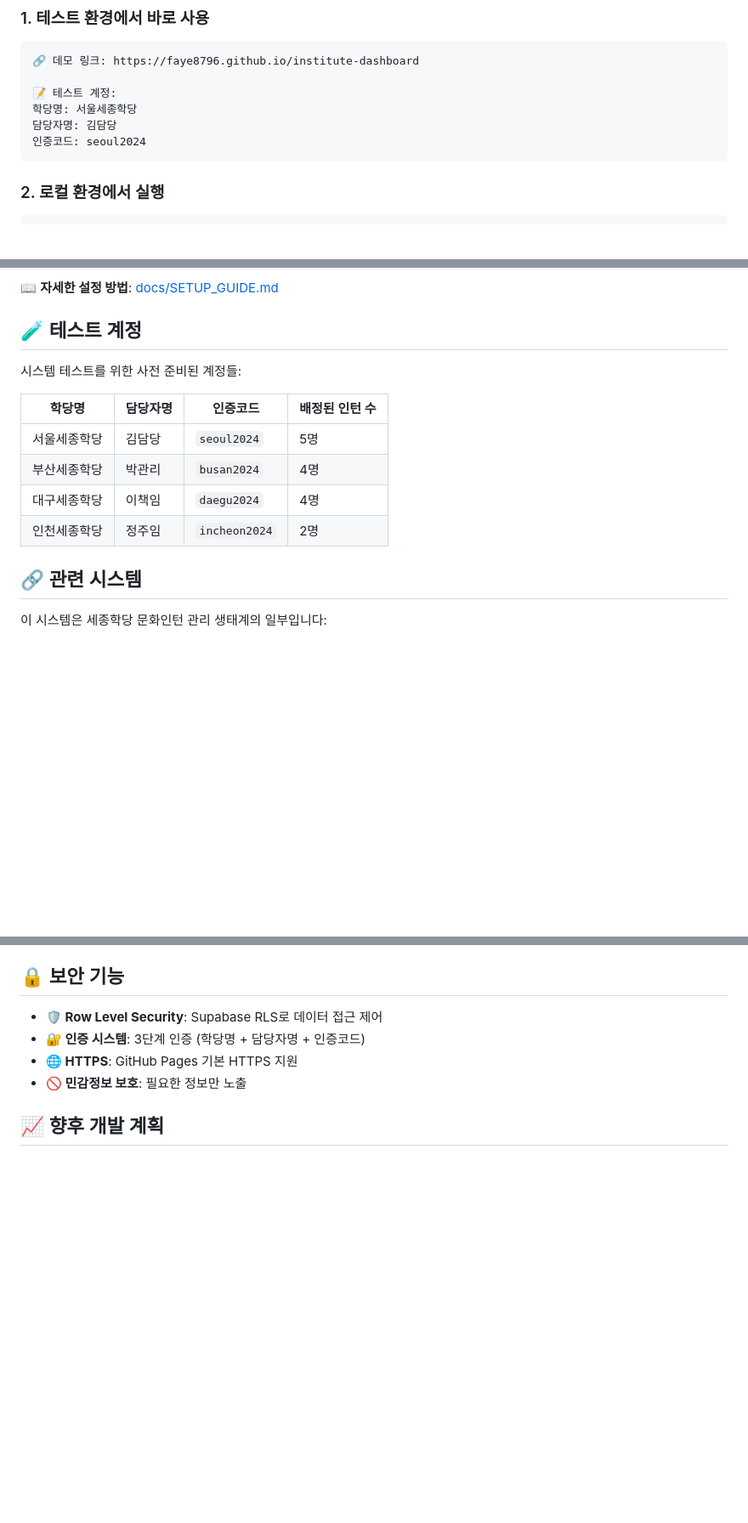
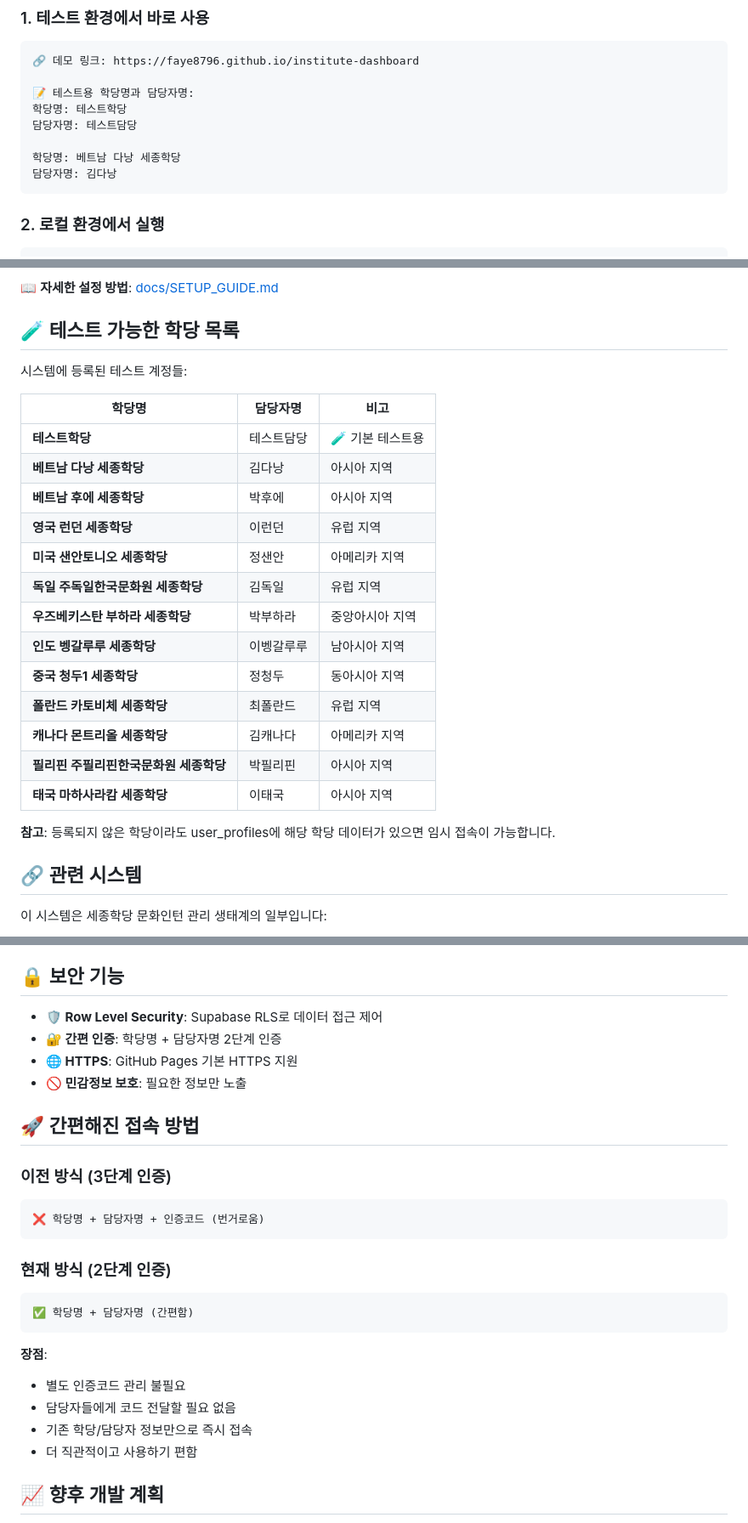
Before and after one commit to faye8796/institute-dashboard, a Markdown page: README.md, 3 parts joined by grey strips. Shown at 85% size. Drawn GitHub-style; blank space fills up the shorter version.

Commit message:
README 업데이트: 2단계 간편 인증 방식 반영

````diff
--- a/README.md
+++ b/README.md
@@ -29,10 +29,12 @@
 ```
 🔗 데모 링크: https://faye8796.github.io/institute-dashboard
 
-📝 테스트 계정:
-학당명: 서울세종학당
-담당자명: 김담당
-인증코드: seoul2024
+📝 테스트용 학당명과 담당자명:
+학당명: 테스트학당
+담당자명: 테스트담당
+
+학당명: 베트남 다낭 세종학당
+담당자명: 김다낭
 ```
 
 ### 2. 로컬 환경에서 실행
@@ -128,16 +130,27 @@ user_profiles (
 
 📖 **자세한 설정 방법**: [docs/SETUP_GUIDE.md](docs/SETUP_GUIDE.md)
 
-## 🧪 테스트 계정
+## 🧪 테스트 가능한 학당 목록
 
-시스템 테스트를 위한 사전 준비된 계정들:
+시스템에 등록된 테스트 계정들:
 
-| 학당명 | 담당자명 | 인증코드 | 배정된 인턴 수 |
-|--------|----------|----------|---------------|
-| 서울세종학당 | 김담당 | `seoul2024` | 5명 |
-| 부산세종학당 | 박관리 | `busan2024` | 4명 |
-| 대구세종학당 | 이책임 | `daegu2024` | 4명 |
-| 인천세종학당 | 정주임 | `incheon2024` | 2명 |
+| 학당명 | 담당자명 | 비고 |
+|--------|----------|------|
+| **테스트학당** | 테스트담당 | 🧪 기본 테스트용 |
+| **베트남 다낭 세종학당** | 김다낭 | 아시아 지역 |
+| **베트남 후에 세종학당** | 박후에 | 아시아 지역 |
+| **영국 런던 세종학당** | 이런던 | 유럽 지역 |
+| **미국 샌안토니오 세종학당** | 정샌안 | 아메리카 지역 |
+| **독일 주독일한국문화원 세종학당** | 김독일 | 유럽 지역 |
+| **우즈베키스탄 부하라 세종학당** | 박부하라 | 중앙아시아 지역 |
+| **인도 벵갈루루 세종학당** | 이벵갈루루 | 남아시아 지역 |
+| **중국 청두1 세종학당** | 정청두 | 동아시아 지역 |
+| **폴란드 카토비체 세종학당** | 최폴란드 | 유럽 지역 |
+| **캐나다 몬트리올 세종학당** | 김캐나다 | 아메리카 지역 |
+| **필리핀 주필리핀한국문화원 세종학당** | 박필리핀 | 아시아 지역 |
+| **태국 마하사라캄 세종학당** | 이태국 | 아시아 지역 |
+
+**참고**: 등록되지 않은 학당이라도 user_profiles에 해당 학당 데이터가 있으면 임시 접속이 가능합니다.
 
 ## 🔗 관련 시스템
 
@@ -162,9 +175,27 @@ user_profiles (
 ## 🔒 보안 기능
 
 - **🛡️ Row Level Security**: Supabase RLS로 데이터 접근 제어
-- **🔐 인증 시스템**: 3단계 인증 (학당명 + 담당자명 + 인증코드)
+- **🔐 간편 인증**: 학당명 + 담당자명 2단계 인증
 - **🌐 HTTPS**: GitHub Pages 기본 HTTPS 지원
 - **🚫 민감정보 보호**: 필요한 정보만 노출
+
+## 🚀 간편해진 접속 방법
+
+### 이전 방식 (3단계 인증)
+```
+❌ 학당명 + 담당자명 + 인증코드 (번거로움)
+```
+
+### 현재 방식 (2단계 인증)
+```
+✅ 학당명 + 담당자명 (간편함)
+```
+
+**장점**:
+- 별도 인증코드 관리 불필요
+- 담당자들에게 코드 전달할 필요 없음
+- 기존 학당/담당자 정보만으로 즉시 접속
+- 더 직관적이고 사용하기 편함
 
 ## 📈 향후 개발 계획
 
````
Also changed, not shown: other parts of README.md (+5 -5 lines).
